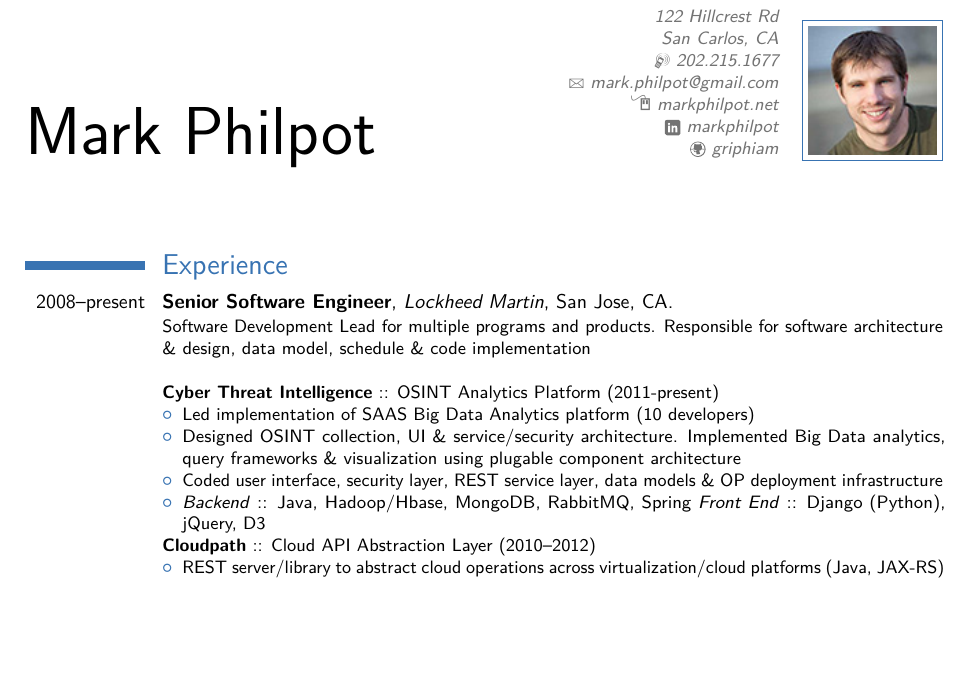
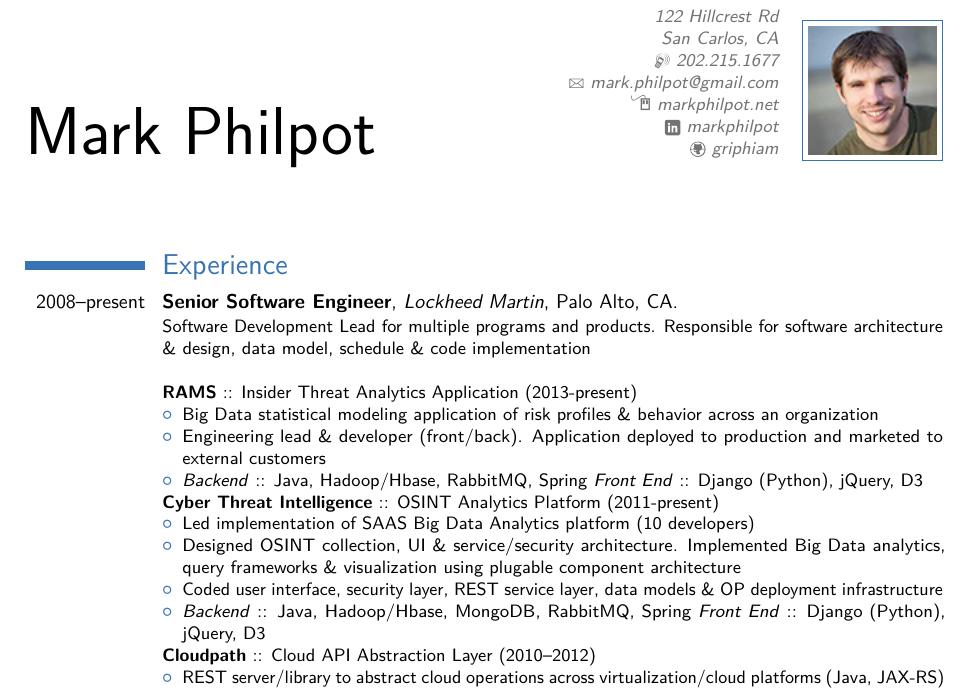
Before and after one commit to markphilpot/resume, a LaTeX CV (resume.tex): part of page 1 of 2, cut so that both start at the same text, the shorter picture padded with empty space. Compiled offline with pdfLaTeX.

Commit message:
Adding RAMS experience

```diff
--- a/resume.tex
+++ b/resume.tex
@@ -52,7 +52,13 @@
 \makecvtitle
 
 \section{Experience}
-\cventry{2008--present}{Senior Software Engineer}{Lockheed Martin}{San Jose, CA}{}{Software Development Lead for multiple programs and products. Responsible for software architecture \& design, data model, schedule \& code implementation \newline{} \\
+\cventry{2008--present}{Senior Software Engineer}{Lockheed Martin}{Palo Alto, CA}{}{Software Development Lead for multiple programs and products. Responsible for software architecture \& design, data model, schedule \& code implementation \newline{} \\
+\textbf{RAMS} :: Insider Threat Analytics Application (2013-present)
+\begin{itemize}
+\item Big Data statistical modeling application of risk profiles \& behavior across an organization
+\item Engineering lead \& developer (front/back).  Application deployed to production and marketed to external customers
+\item \textit{Backend} :: Java, Hadoop/Hbase, RabbitMQ, Spring \textit{Front End} :: Django (Python), jQuery, D3
+\end{itemize}
 \textbf{Cyber Threat Intelligence} :: OSINT Analytics Platform (2011-present)
 \begin{itemize}
 \item Led implementation of SAAS Big Data Analytics platform (10 developers)
```
